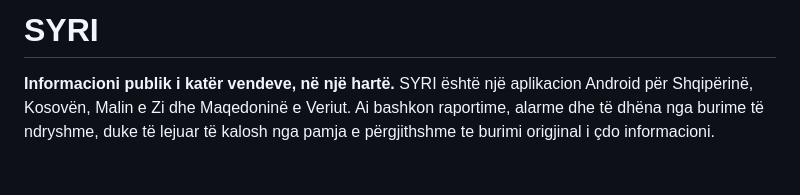
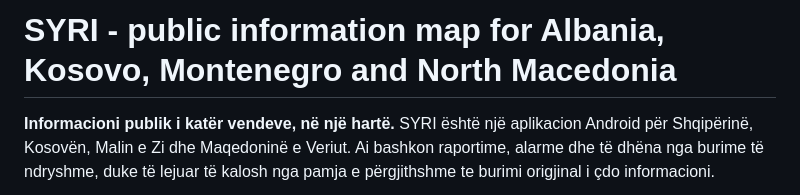
Before and after one commit to pieroboseta/SYRI, a Markdown page: README.md, the part around the change. Drawn GitHub-style; blank space fills up the shorter version.

Commit message:
Revise README title and project description
Updated project title and description in README.

```diff
--- a/README.md
+++ b/README.md
@@ -1,4 +1,4 @@
-# SYRI
+# SYRI - public information map for Albania, Kosovo, Montenegro and North Macedonia
 
 **Informacioni publik i katër vendeve, në një hartë.** SYRI është një aplikacion Android për Shqipërinë, Kosovën, Malin e Zi dhe Maqedoninë e Veriut. Ai bashkon raportime, alarme dhe të dhëna nga burime të ndryshme, duke të lejuar të kalosh nga pamja e përgjithshme te burimi origjinal i çdo informacioni.
 
```
